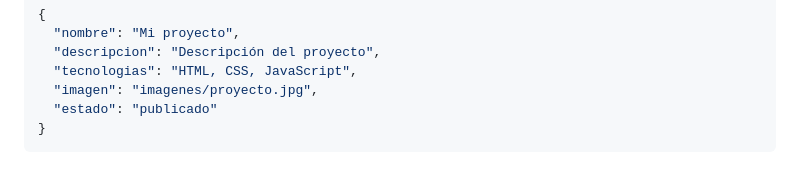
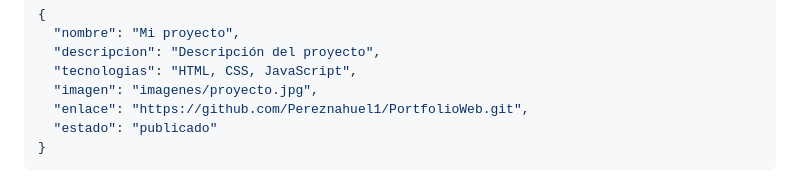
Before and after one commit to Pereznahuel1/PortfolioWeb, a Markdown page: README.md, the part around the change. Drawn GitHub-style.

Commit message:
Actualizo README con el campo enlace

````diff
--- a/README.md
+++ b/README.md
@@ -129,6 +129,7 @@ Ejemplo de cuerpo JSON para crear o modificar:
   "descripcion": "Descripción del proyecto",
   "tecnologias": "HTML, CSS, JavaScript",
   "imagen": "imagenes/proyecto.jpg",
+  "enlace": "https://github.com/Pereznahuel1/PortfolioWeb.git",
   "estado": "publicado"
 }
 ```
````
